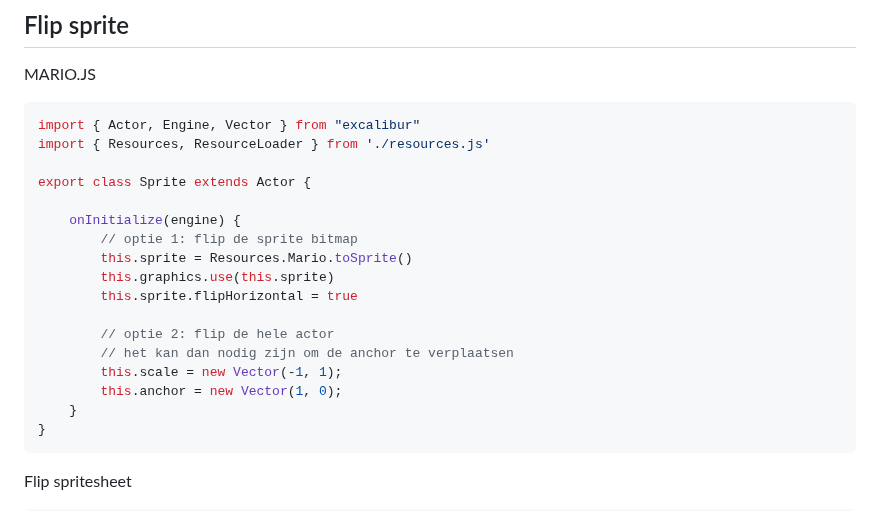
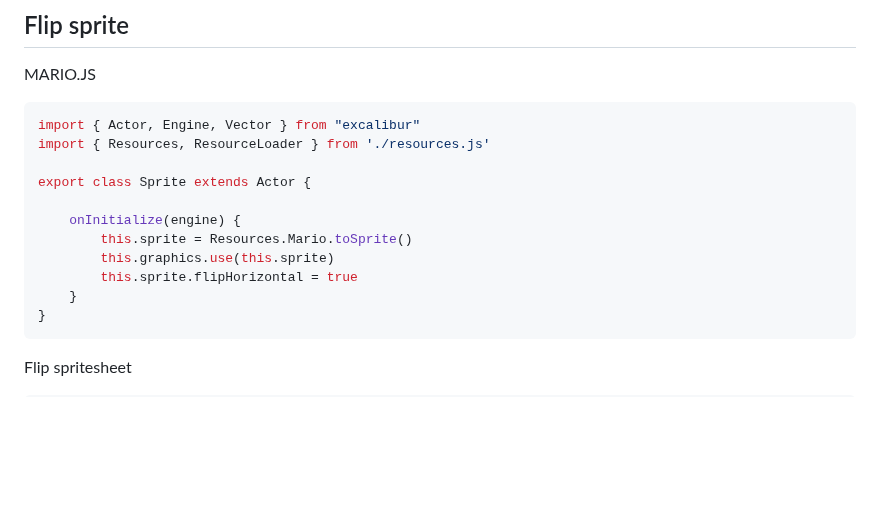
Before and after one commit to HR-CMGT/PRG04-2023-2024, a Markdown page: snippets.md, the part around the change. GitHub-like rendering; blank space fills up the shorter version.

````diff
--- a/snippets.md
+++ b/snippets.md
@@ -335,15 +335,9 @@ import { Resources, ResourceLoader } from './resources.js'
 export class Sprite extends Actor {
 
     onInitialize(engine) {
-        // optie 1: flip de sprite bitmap
         this.sprite = Resources.Mario.toSprite()
         this.graphics.use(this.sprite)
         this.sprite.flipHorizontal = true
-
-        // optie 2: flip de hele actor
-        // het kan dan nodig zijn om de anchor te verplaatsen
-        this.scale = new Vector(-1, 1);
-        this.anchor = new Vector(1, 0);
     }
 }
 ```
````
